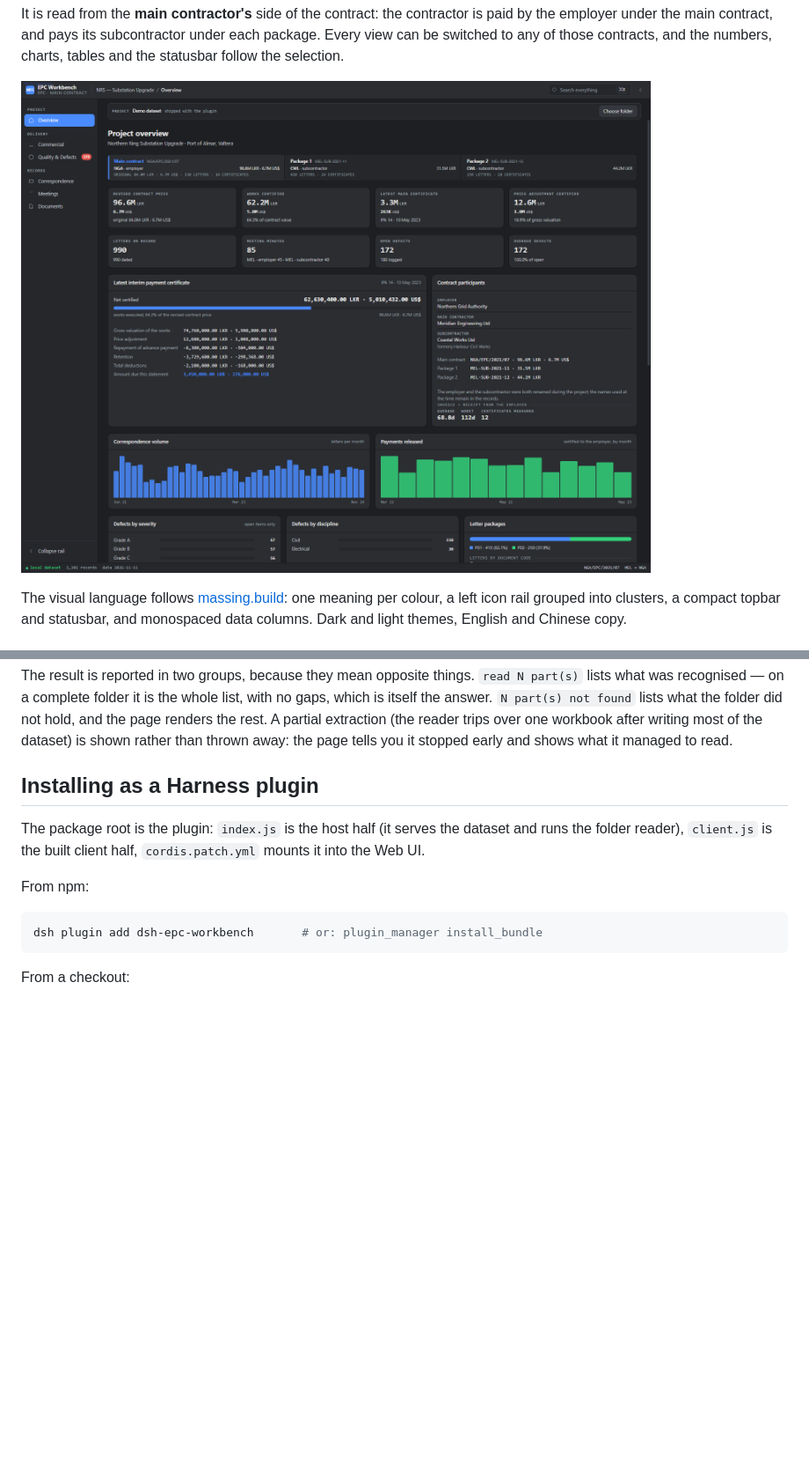
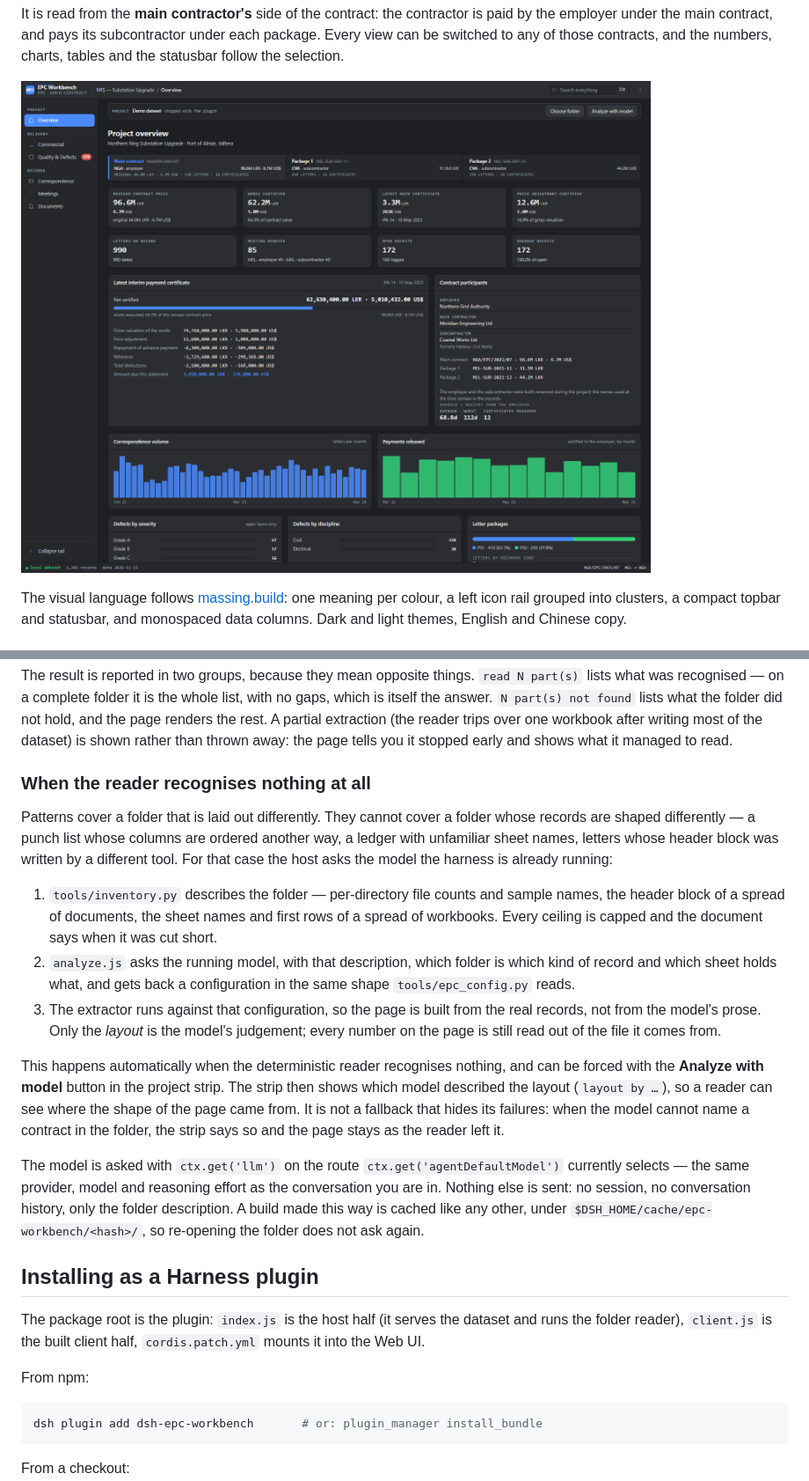
Before and after one commit to lujia/dsh-epc-workbench, a Markdown page: README.md, 2 parts joined by grey strips. Shown at 88% size. Rendered like a GitHub page; pictures changed too: docs/img/overview.png; blank space fills up the shorter version.

```diff
--- a/README.md
+++ b/README.md
@@ -117,6 +121,35 @@ is itself the answer. `N part(s) not found` lists what the folder did not hold,
 renders the rest. A partial extraction (the reader trips over one workbook after writing
 most of the dataset) is shown rather than thrown away: the page tells you it stopped early
 and shows what it managed to read.
+
+### When the reader recognises nothing at all
+
+Patterns cover a folder that is laid out differently. They cannot cover a folder whose
+records are shaped differently — a punch list whose columns are ordered another way, a
+ledger with unfamiliar sheet names, letters whose header block was written by a different
+tool. For that case the host asks the model the harness is already running:
+
+1. `tools/inventory.py` describes the folder — per-directory file counts and sample names,
+   the header block of a spread of documents, the sheet names and first rows of a spread of
+   workbooks. Every ceiling is capped and the document says when it was cut short.
+2. `analyze.js` asks the running model, with that description, which folder is which kind
+   of record and which sheet holds what, and gets back a configuration in the same shape
+   `tools/epc_config.py` reads.
+3. The extractor runs against that configuration, so the page is built from the real
+   records, not from the model's prose. Only the *layout* is the model's judgement; every
+   number on the page is still read out of the file it comes from.
+
+This happens automatically when the deterministic reader recognises nothing, and can be
+forced with the **Analyze with model** button in the project strip. The strip then shows
+which model described the layout (`layout by …`), so a reader can see where the shape of
+the page came from. It is not a fallback that hides its failures: when the model cannot
+name a contract in the folder, the strip says so and the page stays as the reader left it.
+
+The model is asked with `ctx.get('llm')` on the route `ctx.get('agentDefaultModel')`
+currently selects — the same provider, model and reasoning effort as the conversation you
+are in. Nothing else is sent: no session, no conversation history, only the folder
+description. A build made this way is cached like any other, under
+`$DSH_HOME/cache/epc-workbench/<hash>/`, so re-opening the folder does not ask again.
 
 ## Installing as a Harness plugin
 
```
Also changed, not shown: other parts of README.md (+5 -1 lines), docs/CONFIGURATION.md (+43 -0 lines), docs/img/commercial.png, 11 other files.
